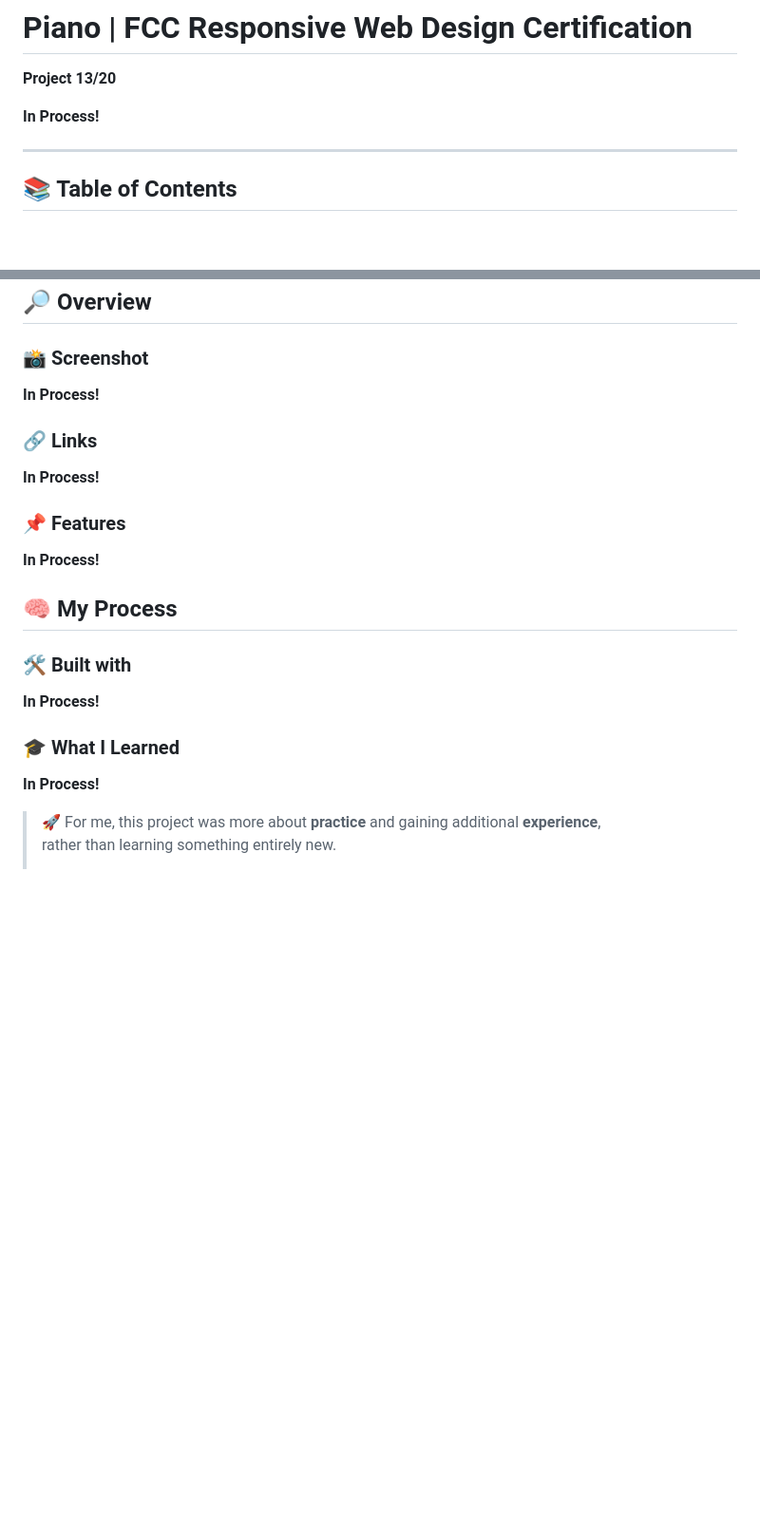
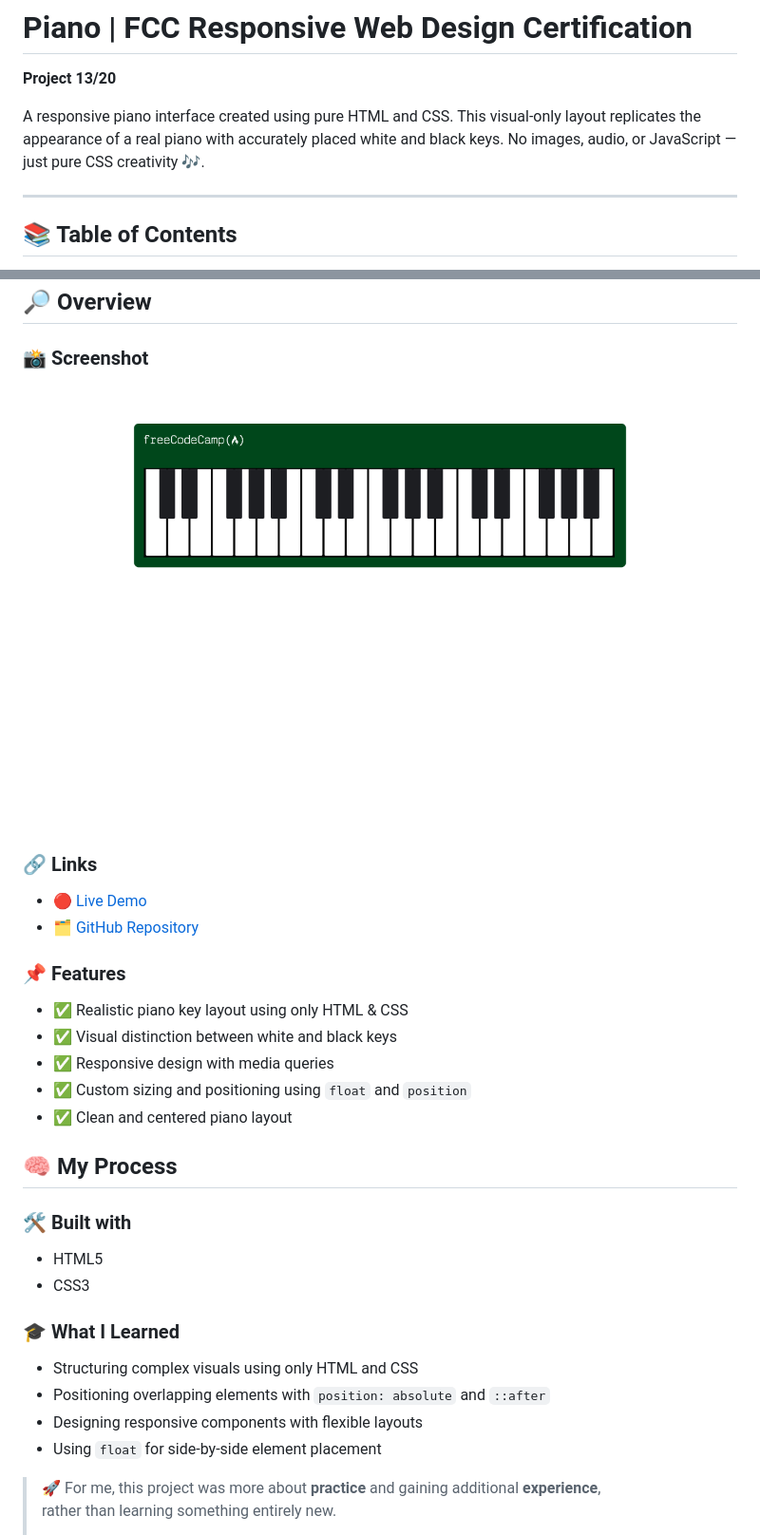
Before and after one commit to DalaScript/piano, a Markdown page: README.md, 2 parts joined by grey strips. Shown: that part at 95% size. Drawn GitHub-style; pictures changed too: assets/screenshot.jpg (added); blank space fills up the shorter version.

Commit message:
update readme and add screenshot

```diff
--- a/README.md
+++ b/README.md
@@ -2,7 +2,7 @@
 
 **Project 13/20**
 
-**In Process!**
+A responsive piano interface created using pure HTML and CSS. This visual-only layout replicates the appearance of a real piano with accurately placed white and black keys. No images, audio, or JavaScript — just pure CSS creativity 🎶.
 
 ---
 
@@ -27,25 +27,34 @@
 
 ### 📸 Screenshot
 
-**In Process!**
+![screenshot of the project's webpage](./assets/screenshot.jpg)
 
 ### 🔗 Links
 
-**In Process!**
+ - [🔴 Live Demo](https://dalascript.github.io/piano/)
+ - [🗂️ GitHub Repository](https://github.com/DalaScript/piano)
 
 ### 📌 Features
 
-**In Process!**
+ - ✅ Realistic piano key layout using only HTML & CSS
+ - ✅ Visual distinction between white and black keys
+ - ✅ Responsive design with media queries
+ - ✅ Custom sizing and positioning using `float` and `position`
+ - ✅ Clean and centered piano layout
 
 ## 🧠 My Process
 
 ### 🛠️ Built with
 
-**In Process!**
+ - HTML5
+ - CSS3
 
 ### 🎓 What I Learned
 
-**In Process!**
+ - Structuring complex visuals using only HTML and CSS
+ - Positioning overlapping elements with `position: absolute` and `::after`
+ - Designing responsive components with flexible layouts
+ - Using `float` for side-by-side element placement
 
   > 🚀 For me, this project was more about **practice** and gaining additional **experience**,
   > rather than learning something entirely new.
```
